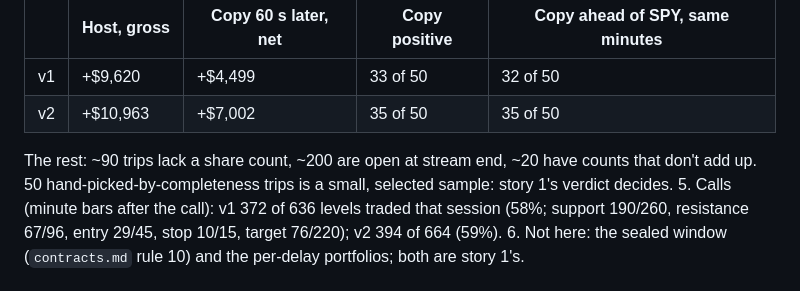
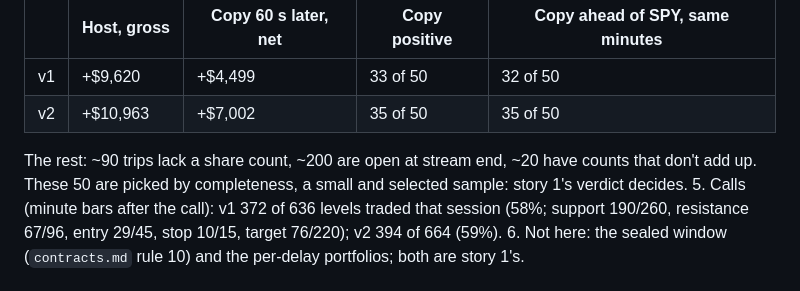
Before and after one commit to Escobar-Luis/quant-bot, a Markdown page: notes/sources/lpp.md, the part around the change. Rendered like a GitHub page.

Commit message:
docs(extract-lpp): wording (story extract-lpp)
Co-Authored-By: Claude Opus 5.5 <noreply@anthropic.com>

```diff
--- a/notes/sources/lpp.md
+++ b/notes/sources/lpp.md
@@ -152,7 +152,7 @@ v1, all 246 sessions (an event can fail more than one check):
 | v1 | +$9,620 | +$4,499 | 33 of 50 | 32 of 50 |
 | v2 | +$10,963 | +$7,002 | 35 of 50 | 35 of 50 |
 
-   The rest: ~90 trips lack a share count, ~200 are open at stream end, ~20 have counts that don't add up. 50 hand-picked-by-completeness trips is a small, selected sample: story 1's verdict decides.
+   The rest: ~90 trips lack a share count, ~200 are open at stream end, ~20 have counts that don't add up. These 50 are picked by completeness, a small and selected sample: story 1's verdict decides.
 5. Calls (minute bars after the call): v1 372 of 636 levels traded that session (58%; support 190/260, resistance 67/96, entry 29/45, stop 10/15, target 76/220); v2 394 of 664 (59%).
 6. Not here: the sealed window (`contracts.md` rule 10) and the per-delay portfolios; both are story 1's.
 
```
